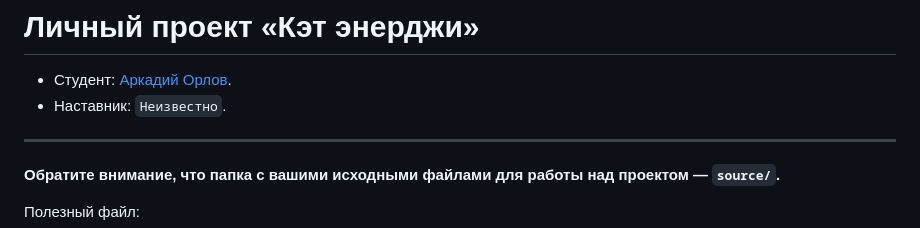
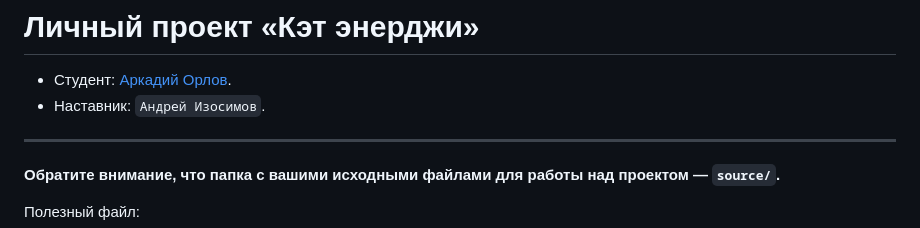
Before and after one commit to htmlacademy-adaptive/1353497-cat-energy-29, a Markdown page: Readme.md, the part around the change. GitHub-like rendering.

Commit message:
Добавляет наставника

```diff
--- a/Readme.md
+++ b/Readme.md
@@ -1,7 +1,7 @@
 # Личный проект «Кэт энерджи»
 
 * Студент: [Аркадий Орлов](https://up.htmlacademy.ru/adaptive/29/user/1353497).
-* Наставник: `Неизвестно`.
+* Наставник: `Андрей Изосимов`.
 
 ---
 
```
